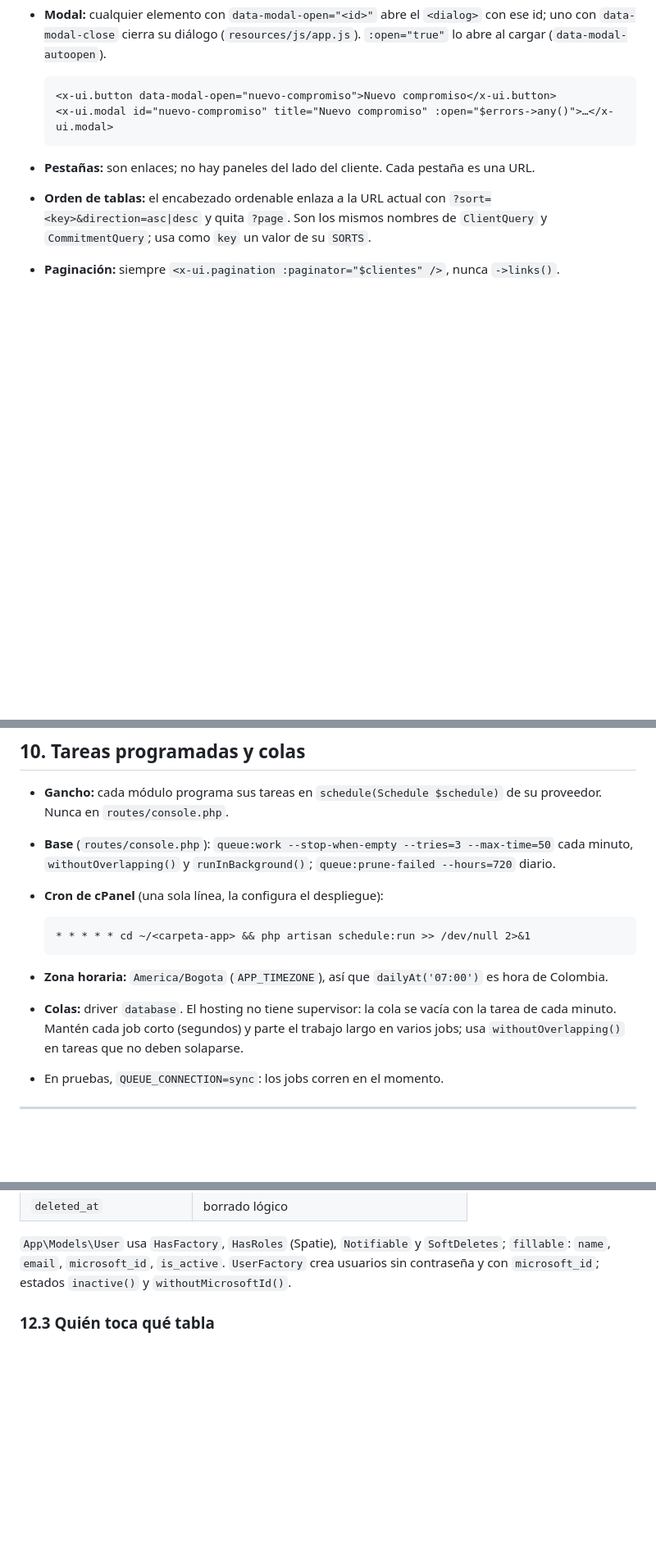
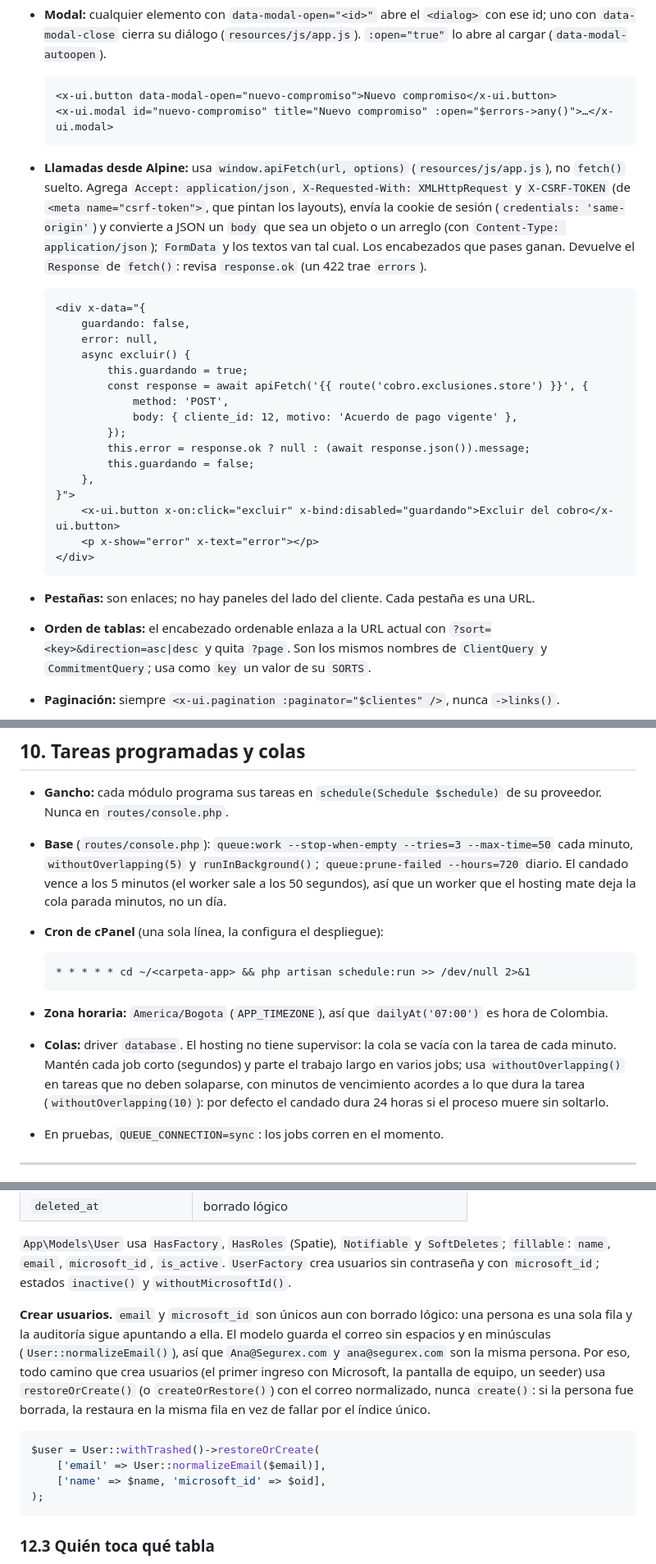
Before and after one commit to GrupoRyR/gestor-cartera, a Markdown page: docs/arquitectura.md, 3 parts joined by grey strips. Shown at 82% size. Rendered like a GitHub page; blank space fills up the shorter version.

````diff
--- a/docs/arquitectura.md
+++ b/docs/arquitectura.md
@@ -717,6 +718,27 @@ En Blade, una prop `camelCase` se pasa en `kebab-case`: `:icon-only="true"`, `ca
   <x-ui.modal id="nuevo-compromiso" title="Nuevo compromiso" :open="$errors->any()">…</x-ui.modal>
   ```
 
+- **Llamadas desde Alpine:** usa `window.apiFetch(url, options)` (`resources/js/app.js`), no `fetch()` suelto. Agrega `Accept: application/json`, `X-Requested-With: XMLHttpRequest` y `X-CSRF-TOKEN` (de `<meta name="csrf-token">`, que pintan los layouts), envía la cookie de sesión (`credentials: 'same-origin'`) y convierte a JSON un `body` que sea un objeto o un arreglo (con `Content-Type: application/json`); `FormData` y los textos van tal cual. Los encabezados que pases ganan. Devuelve el `Response` de `fetch()`: revisa `response.ok` (un 422 trae `errors`).
+
+  ```blade
+  <div x-data="{
+      guardando: false,
+      error: null,
+      async excluir() {
+          this.guardando = true;
+          const response = await apiFetch('{{ route('cobro.exclusiones.store') }}', {
+              method: 'POST',
+              body: { cliente_id: 12, motivo: 'Acuerdo de pago vigente' },
+          });
+          this.error = response.ok ? null : (await response.json()).message;
+          this.guardando = false;
+      },
+  }">
+      <x-ui.button x-on:click="excluir" x-bind:disabled="guardando">Excluir del cobro</x-ui.button>
+      <p x-show="error" x-text="error"></p>
+  </div>
+  ```
+
 - **Pestañas:** son enlaces; no hay paneles del lado del cliente. Cada pestaña es una URL.
 - **Orden de tablas:** el encabezado ordenable enlaza a la URL actual con `?sort=<key>&direction=asc|desc` y quita `?page`. Son los mismos nombres de `ClientQuery` y `CommitmentQuery`; usa como `key` un valor de su `SORTS`.
 - **Paginación:** siempre `<x-ui.pagination :paginator="$clientes" />`, nunca `->links()`.
@@ -781,7 +804,7 @@ protected function navigation(NavRegistry $navigation): void
 ## 10. Tareas programadas y colas
 
 - **Gancho:** cada módulo programa sus tareas en `schedule(Schedule $schedule)` de su proveedor. Nunca en `routes/console.php`.
-- **Base** (`routes/console.php`): `queue:work --stop-when-empty --tries=3 --max-time=50` cada minuto, `withoutOverlapping()` y `runInBackground()`; `queue:prune-failed --hours=720` diario.
+- **Base** (`routes/console.php`): `queue:work --stop-when-empty --tries=3 --max-time=50` cada minuto, `withoutOverlapping(5)` y `runInBackground()`; `queue:prune-failed --hours=720` diario. El candado vence a los 5 minutos (el worker sale a los 50 segundos), así que un worker que el hosting mate deja la cola parada minutos, no un día.
 - **Cron de cPanel** (una sola línea, la configura el despliegue):
 
   ```
@@ -789,7 +812,7 @@ protected function navigation(NavRegistry $navigation): void
   ```
 
 - **Zona horaria:** `America/Bogota` (`APP_TIMEZONE`), así que `dailyAt('07:00')` es hora de Colombia.
-- **Colas:** driver `database`. El hosting no tiene supervisor: la cola se vacía con la tarea de cada minuto. Mantén cada job corto (segundos) y parte el trabajo largo en varios jobs; usa `withoutOverlapping()` en tareas que no deben solaparse.
+- **Colas:** driver `database`. El hosting no tiene supervisor: la cola se vacía con la tarea de cada minuto. Mantén cada job corto (segundos) y parte el trabajo largo en varios jobs; usa `withoutOverlapping()` en tareas que no deben solaparse, con minutos de vencimiento acordes a lo que dura la tarea (`withoutOverlapping(10)`): por defecto el candado dura 24 horas si el proceso muere sin soltarlo.
 - En pruebas, `QUEUE_CONNECTION=sync`: los jobs corren en el momento.
 
 ---
@@ -860,6 +883,15 @@ Son los de la última columna de §3.4 (C.6): de `2026_10_01_*` (Core) a `2026_1
 | `deleted_at` | borrado lógico |
 
 `App\Models\User` usa `HasFactory`, `HasRoles` (Spatie), `Notifiable` y `SoftDeletes`; `fillable`: `name`, `email`, `microsoft_id`, `is_active`. `UserFactory` crea usuarios sin contraseña y con `microsoft_id`; estados `inactive()` y `withoutMicrosoftId()`.
+
+**Crear usuarios.** `email` y `microsoft_id` son únicos aun con borrado lógico: una persona es una sola fila y la auditoría sigue apuntando a ella. El modelo guarda el correo sin espacios y en minúsculas (`User::normalizeEmail()`), así que `Ana@Segurex.com` y `ana@segurex.com` son la misma persona. Por eso, todo camino que crea usuarios (el primer ingreso con Microsoft, la pantalla de equipo, un seeder) usa `restoreOrCreate()` (o `createOrRestore()`) con el correo normalizado, nunca `create()`: si la persona fue borrada, la restaura en la misma fila en vez de fallar por el índice único.
+
+```php
+$user = User::withTrashed()->restoreOrCreate(
+    ['email' => User::normalizeEmail($email)],
+    ['name' => $name, 'microsoft_id' => $oid],
+);
+```
 
 ### 12.3 Quién toca qué tabla
 
````
Also changed, not shown: other parts of docs/arquitectura.md (+14 -10 lines).
